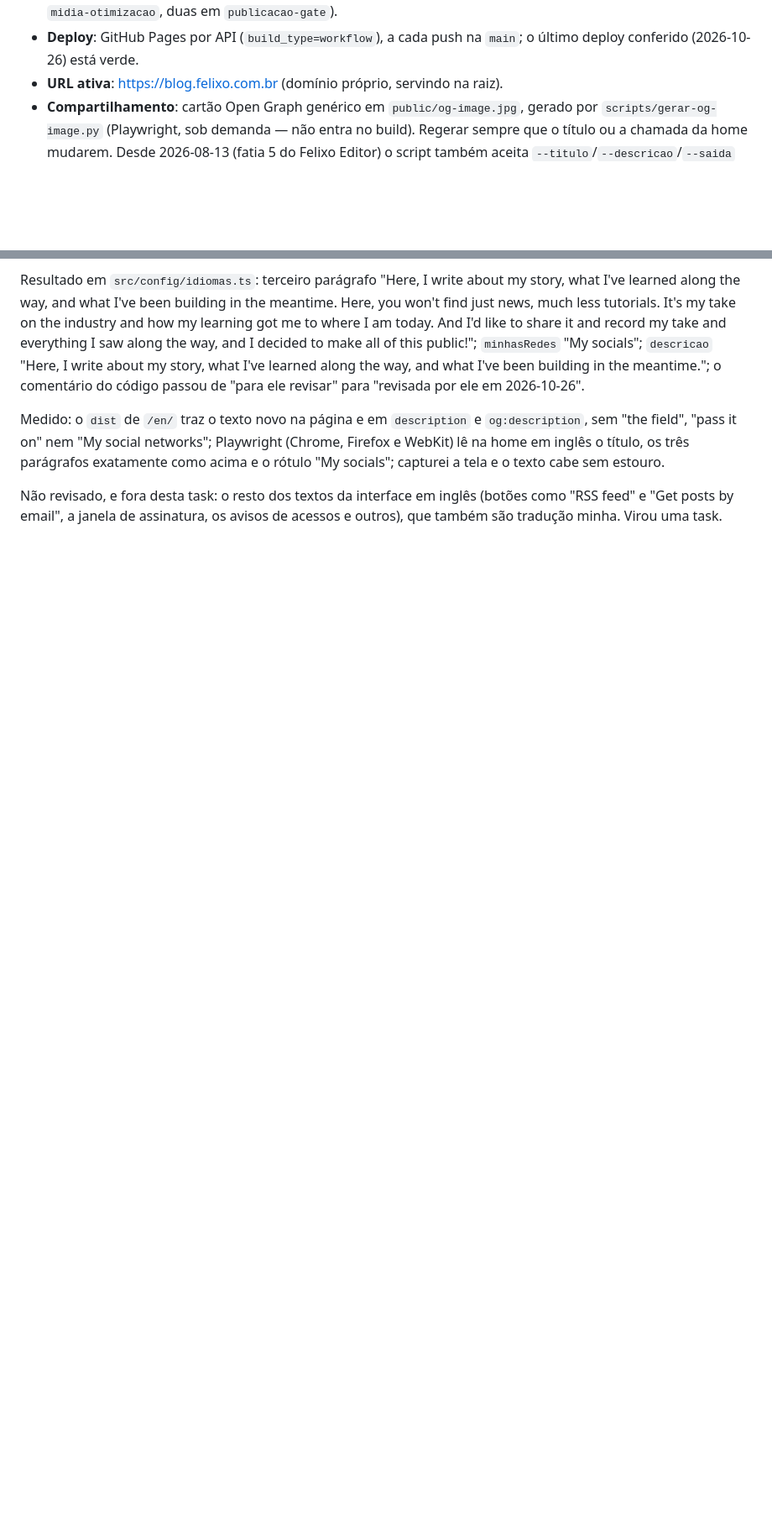
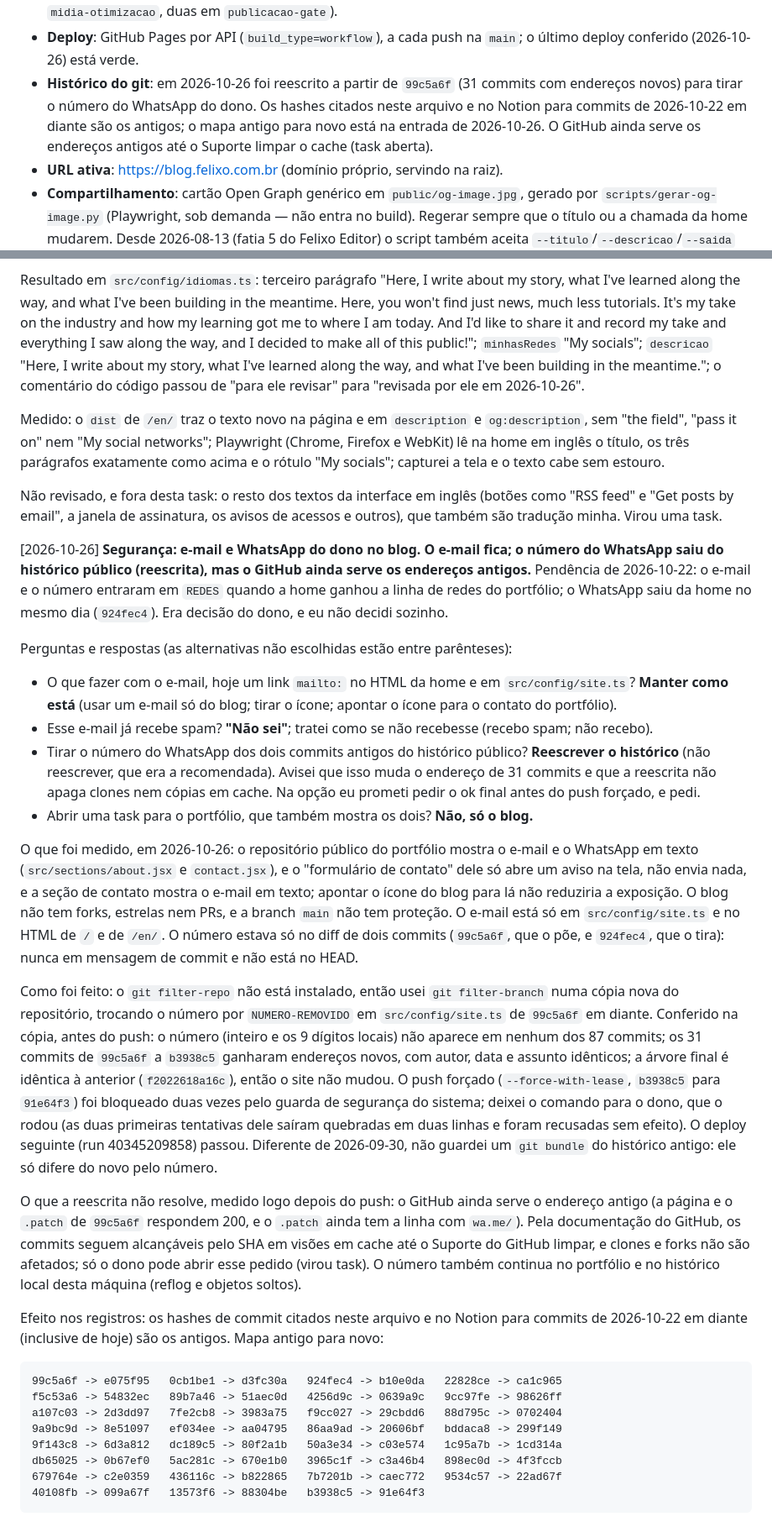
Before and after one commit to Felipe-Alcantara/felixo-blog, a Markdown page: IA.md, 2 parts joined by grey strips. Shown at 84% size. Rendered like a GitHub page; blank space fills up the shorter version.

Commit message:
docs: registra no IA.md a decisão sobre e-mail e WhatsApp, a reescrita do histórico e o mapa de endereços
Co-Authored-By: Claude Sonnet 5.5 <noreply@anthropic.com>
Claude-Session: https://claude.ai/code/session_01VN6y9Bb3r7B7LnTu3Qi5vk

````diff
--- a/IA.md
+++ b/IA.md
@@ -130,6 +130,11 @@
   `publicacao-gate`).
 - **Deploy**: GitHub Pages por API (`build_type=workflow`), a cada push na
   `main`; o último deploy conferido (2026-10-26) está verde.
+- **Histórico do git**: em 2026-10-26 foi reescrito a partir de `99c5a6f` (31
+  commits com endereços novos) para tirar o número do WhatsApp do dono. Os hashes
+  citados neste arquivo e no Notion para commits de 2026-10-22 em diante são os
+  antigos; o mapa antigo para novo está na entrada de 2026-10-26. O GitHub ainda
+  serve os endereços antigos até o Suporte limpar o cache (task aberta).
 - **URL ativa**: https://blog.felixo.com.br (domínio próprio, servindo na raiz).
 - **Compartilhamento**: cartão Open Graph genérico em `public/og-image.jpg`,
   gerado por `scripts/gerar-og-image.py` (Playwright, sob demanda — não entra no
@@ -2484,3 +2489,70 @@ texto cabe sem estouro.
 Não revisado, e fora desta task: o resto dos textos da interface em inglês
 (botões como "RSS feed" e "Get posts by email", a janela de assinatura, os
 avisos de acessos e outros), que também são tradução minha. Virou uma task.
+
+[2026-10-26] **Segurança: e-mail e WhatsApp do dono no blog. O e-mail fica; o
+número do WhatsApp saiu do histórico público (reescrita), mas o GitHub ainda
+serve os endereços antigos.** Pendência de 2026-10-22: o e-mail e o número
+entraram em `REDES` quando a home ganhou a linha de redes do portfólio; o
+WhatsApp saiu da home no mesmo dia (`924fec4`). Era decisão do dono, e eu não
+decidi sozinho.
+
+Perguntas e respostas (as alternativas não escolhidas estão entre parênteses):
+
+- O que fazer com o e-mail, hoje um link `mailto:` no HTML da home e em
+  `src/config/site.ts`? **Manter como está** (usar um e-mail só do blog; tirar o
+  ícone; apontar o ícone para o contato do portfólio).
+- Esse e-mail já recebe spam? **"Não sei"**; tratei como se não recebesse
+  (recebo spam; não recebo).
+- Tirar o número do WhatsApp dos dois commits antigos do histórico público?
+  **Reescrever o histórico** (não reescrever, que era a recomendada). Avisei que
+  isso muda o endereço de 31 commits e que a reescrita não apaga clones nem
+  cópias em cache. Na opção eu prometi pedir o ok final antes do push forçado, e
+  pedi.
+- Abrir uma task para o portfólio, que também mostra os dois? **Não, só o
+  blog.**
+
+O que foi medido, em 2026-10-26: o repositório público do portfólio mostra o
+e-mail e o WhatsApp em texto (`src/sections/about.jsx` e `contact.jsx`), e o
+"formulário de contato" dele só abre um aviso na tela, não envia nada, e a seção
+de contato mostra o e-mail em texto; apontar o ícone do blog para lá não
+reduziria a exposição. O blog não tem forks, estrelas nem PRs, e a branch `main`
+não tem proteção. O e-mail está só em `src/config/site.ts` e no HTML de `/` e de
+`/en/`. O número estava só no diff de dois commits (`99c5a6f`, que o põe, e
+`924fec4`, que o tira): nunca em mensagem de commit e não está no HEAD.
+
+Como foi feito: o `git filter-repo` não está instalado, então usei
+`git filter-branch` numa cópia nova do repositório, trocando o número por
+`NUMERO-REMOVIDO` em `src/config/site.ts` de `99c5a6f` em diante. Conferido na
+cópia, antes do push: o número (inteiro e os 9 dígitos locais) não aparece em
+nenhum dos 87 commits; os 31 commits de `99c5a6f` a `b3938c5` ganharam endereços
+novos, com autor, data e assunto idênticos; a árvore final é idêntica à anterior
+(`f2022618a16c`), então o site não mudou. O push forçado (`--force-with-lease`,
+`b3938c5` para `91e64f3`) foi bloqueado duas vezes pelo guarda de segurança do
+sistema; deixei o comando para o dono, que o rodou (as duas primeiras tentativas dele
+saíram quebradas em duas linhas e foram recusadas sem efeito). O deploy seguinte
+(run 40345209858) passou. Diferente de 2026-09-30, não guardei um `git bundle`
+do histórico antigo: ele só difere do novo pelo número.
+
+O que a reescrita não resolve, medido logo depois do push: o GitHub ainda serve
+o endereço antigo (a página e o `.patch` de `99c5a6f` respondem 200, e o
+`.patch` ainda tem a linha com `wa.me/`). Pela documentação do GitHub, os
+commits seguem alcançáveis pelo SHA em visões em cache até o Suporte do GitHub
+limpar, e clones e forks não são afetados; só o dono pode abrir esse pedido
+(virou task). O número também continua no portfólio e no histórico local desta
+máquina (reflog e objetos soltos).
+
+Efeito nos registros: os hashes de commit citados neste arquivo e no Notion para
+commits de 2026-10-22 em diante (inclusive de hoje) são os antigos. Mapa antigo
+para novo:
+
+```
+99c5a6f -> e075f95   0cb1be1 -> d3fc30a   924fec4 -> b10e0da   22828ce -> ca1c965
+f5c53a6 -> 54832ec   89b7a46 -> 51aec0d   4256d9c -> 0639a9c   9cc97fe -> 98626ff
+a107c03 -> 2d3dd97   7fe2cb8 -> 3983a75   f9cc027 -> 29cbdd6   88d795c -> 0702404
+9a9bc9d -> 8e51097   ef034ee -> aa04795   86aa9ad -> 20606bf   bddaca8 -> 299f149
+9f143c8 -> 6d3a812   dc189c5 -> 80f2a1b   50a3e34 -> c03e574   1c95a7b -> 1cd314a
+db65025 -> 0b67ef0   5ac281c -> 670e1b0   3965c1f -> c3a46b4   898ec0d -> 4f3fccb
+679764e -> c2e0359   436116c -> b822865   7b7201b -> caec772   9534c57 -> 22ad67f
+40108fb -> 099a67f   13573f6 -> 88304be   b3938c5 -> 91e64f3
+```
````
